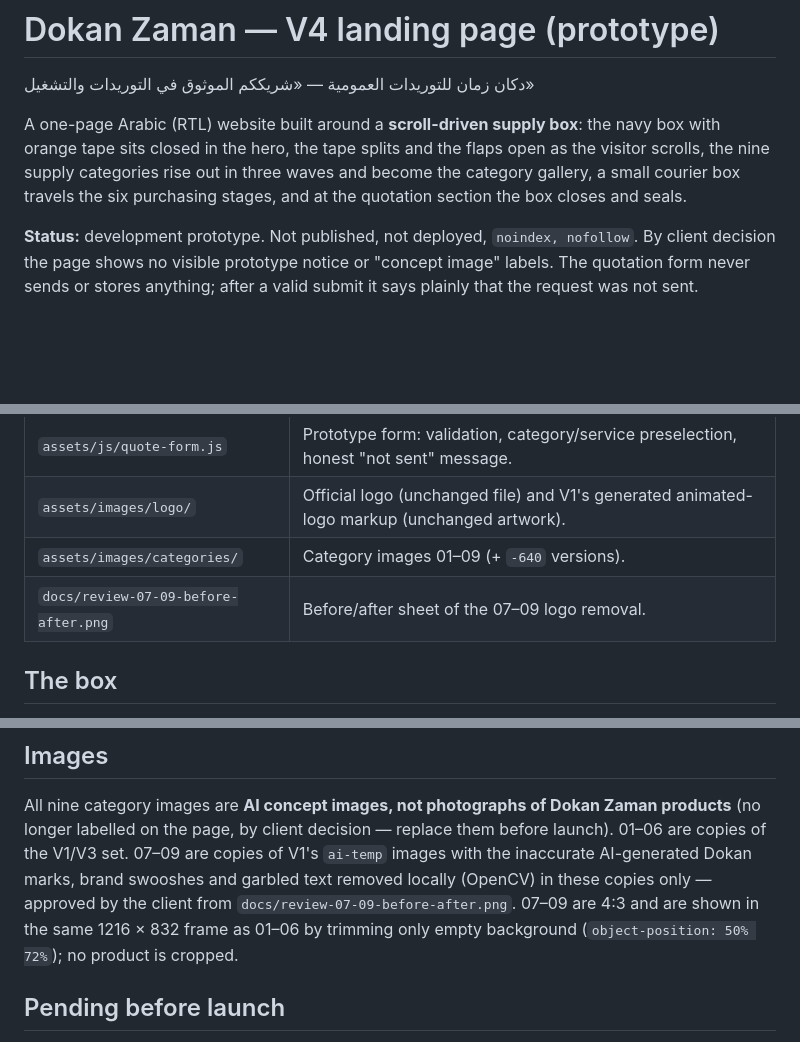
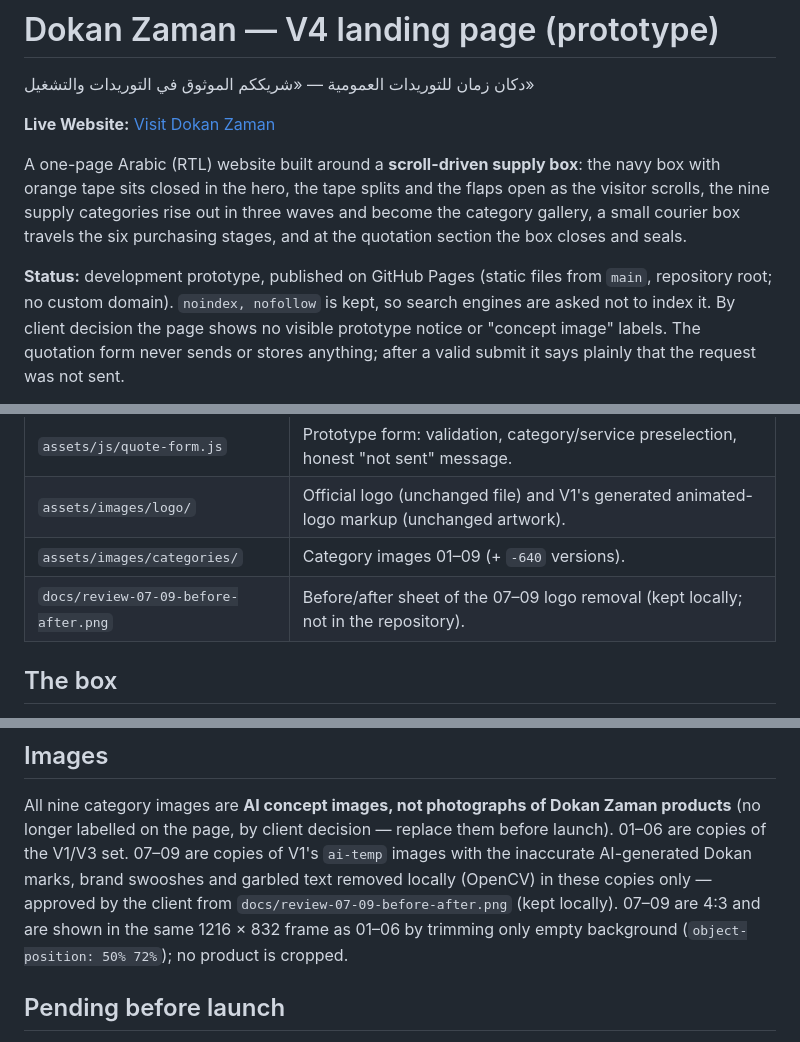
Before and after one commit to Ebthalgamal2020/dokan-zaman-landing-page-v4, a Markdown page: README.md, 3 parts joined by grey strips. Rendered like a GitHub page; blank space fills up the shorter version.

Commit message:
Add live GitHub Pages link to README
Site is published from main (repository root) on GitHub Pages; noindex, nofollow kept.
Note that the design-review sheet is kept locally, not in the repository.

Co-Authored-By: Claude Opus 5.5 <noreply@anthropic.com>

```diff
--- a/README.md
+++ b/README.md
@@ -1,6 +1,8 @@
 # Dokan Zaman — V4 landing page (prototype)
 
 دكان زمان للتوريدات العمومية — «شريككم الموثوق في التوريدات والتشغيل»
+
+**Live Website:** [Visit Dokan Zaman](https://ebthalgamal2020.github.io/dokan-zaman-landing-page-v4/)
 
 A one-page Arabic (RTL) website built around a **scroll-driven supply box**: the navy box with
 orange tape sits closed in the hero, the tape splits and the flaps open as the visitor scrolls,
@@ -8,7 +10,8 @@ the nine supply categories rise out in three waves and become the category galle
 courier box travels the six purchasing stages, and at the quotation section the box closes
 and seals.
 
-**Status:** development prototype. Not published, not deployed, `noindex, nofollow`. By client
+**Status:** development prototype, published on GitHub Pages (static files from `main`, repository
+root; no custom domain). `noindex, nofollow` is kept, so search engines are asked not to index it. By client
 decision the page shows no visible prototype notice or "concept image" labels. The quotation form
 never sends or stores anything; after a valid submit it says plainly that the request was not sent.
 
@@ -44,7 +47,7 @@ npm run build                   # site.min.css + main.min.js
 | `assets/js/quote-form.js` | Prototype form: validation, category/service preselection, honest "not sent" message. |
 | `assets/images/logo/` | Official logo (unchanged file) and V1's generated animated-logo markup (unchanged artwork). |
 | `assets/images/categories/` | Category images 01–09 (+ `-640` versions). |
-| `docs/review-07-09-before-after.png` | Before/after sheet of the 07–09 logo removal. |
+| `docs/review-07-09-before-after.png` | Before/after sheet of the 07–09 logo removal (kept locally; not in the repository). |
 
 ## The box
 
@@ -79,7 +82,7 @@ All nine category images are **AI concept images, not photographs of Dokan Zaman
 (no longer labelled on the page, by client decision — replace them before launch). 01–06 are copies of the V1/V3 set. 07–09 are copies of V1's
 `ai-temp` images with the inaccurate AI-generated Dokan marks, brand swooshes and garbled text
 removed locally (OpenCV) in these copies only — approved by the client from
-`docs/review-07-09-before-after.png`. 07–09 are 4:3 and are shown in the same 1216 × 832 frame as
+`docs/review-07-09-before-after.png` (kept locally). 07–09 are 4:3 and are shown in the same 1216 × 832 frame as
 01–06 by trimming only empty background (`object-position: 50% 72%`); no product is cropped.
 
 ## Pending before launch
```
